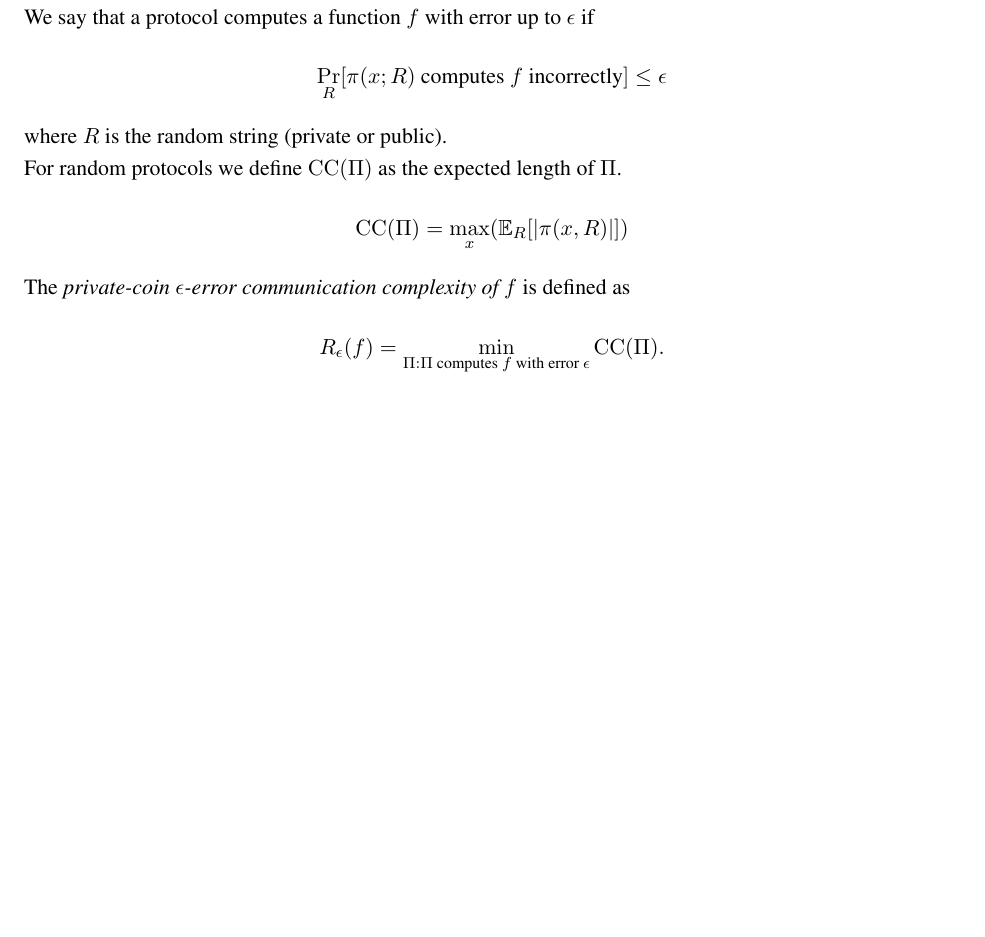
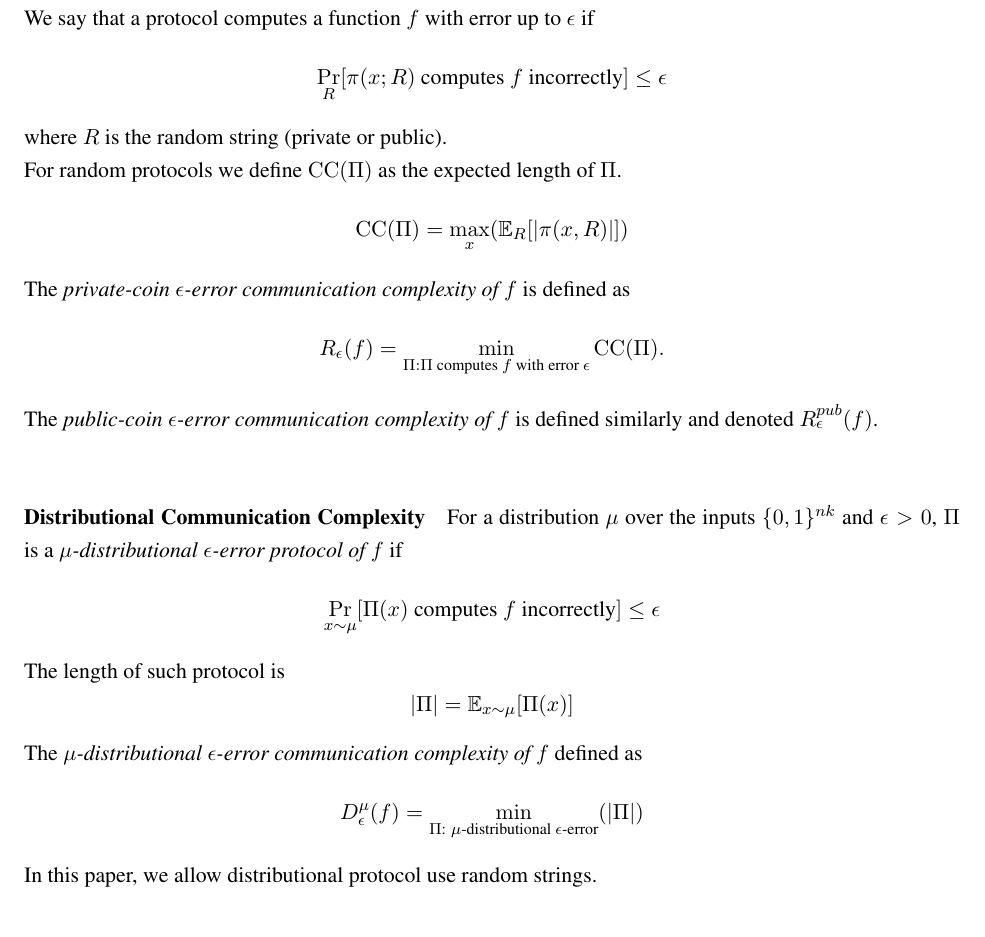
Before and after one commit to pelegkaz/Disjointness, a LaTeX thesis (thesis-work/thesis.tex, which reads thesis-work/prelim.tex): part of page 14 of 41 before the commit and part of page 14 of 43 after it, cut so that both start at the same text, the shorter picture padded with empty space. Compiled offline with pdfLaTeX.

Commit message:
prelim distributional

```diff
--- a/thesis-work/prelim.tex
+++ b/thesis-work/prelim.tex
@@ -45,7 +45,21 @@ The \emph{private-coin $\eps$-error communication complexity of $f$} is defined
 \begin{equation*}
 	\Rsim_\eps(f) = \min_{\Pi : \text{$\Pi$ computes $f$ with error $\eps$}} \CC(\Pi).
 \end{equation*}
+The \emph{public-coin $\eps$-error communication complexity of $f$} is defined similarly and denoted $R^{pub}_{\epsilon}(f)$.
 
+\paragraph{Distributional Communication Complexity} For a distribution $\mu$ over the inputs $\{0,1\}^{nk}$ and $\eps > 0$, $\Pi$ is a \emph{$\mu$-distributional $\eps$-error protocol of $f$} if
+\begin{equation*}
+    \Pr_{x \sim \mu}[\Pi(x) \text{ computes $f$ incorrectly}] \leq \eps
+\end{equation*}
+The length of such protocol is
+\begin{equation*}
+    |\Pi| = \mathbb{E}_{x \sim \mu}[\Pi(x)]
+\end{equation*}
+The \emph{$\mu$-distributional $\eps$-error communication complexity of $f$} defined as
+\begin{equation*}
+    D^{\mu}_{\epsilon}(f) = \min_{\text{$\Pi$: $\mu$-distributional $\eps$-error}}(|\Pi|)
+\end{equation*}
+In this paper, we allow distributional protocol use random strings.
 \paragraph{Distributional v.s. Randomized}
 The following is a direct relations among randomized communication complexity and distributional communication complexity
 \begin{theorem}
```
